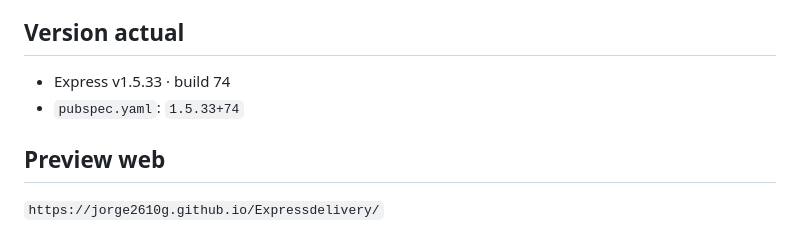
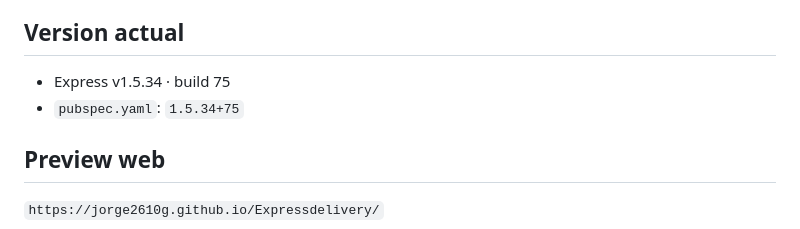
Before and after one commit to jorge2610g/Expressdelivery, a Markdown page: README.md, the part around the change. GitHub-like rendering.

Commit message:
Update README version to v1.5.34

```diff
--- a/README.md
+++ b/README.md
@@ -50,8 +50,8 @@ Por decisión de producto, la UI pública está temporalmente en **solo Viajes/T
 
 ## Version actual
 
-- Express v1.5.33 · build 74
-- `pubspec.yaml`: `1.5.33+74`
+- Express v1.5.34 · build 75
+- `pubspec.yaml`: `1.5.34+75`
 
 ## Preview web
 
```
